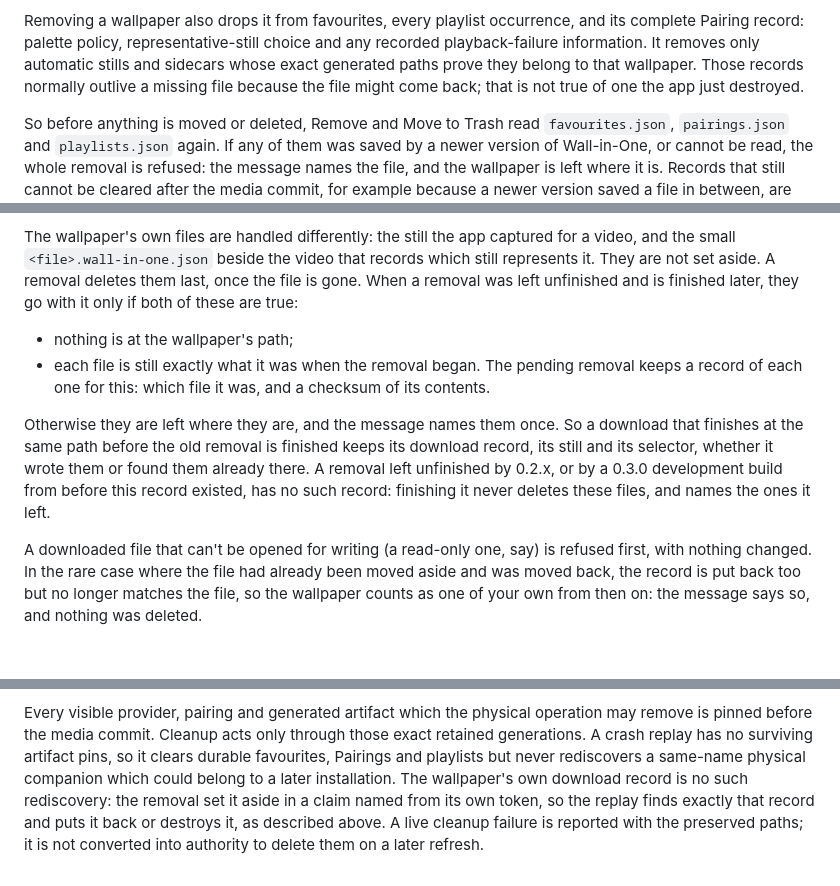
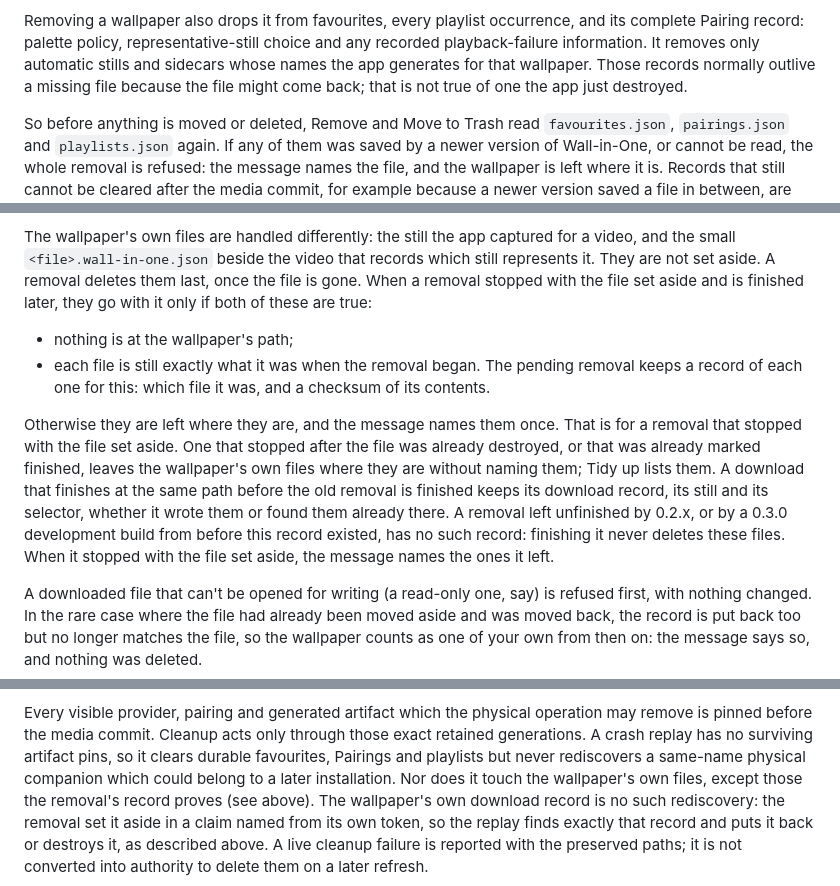
Before and after one commit to Go08er/wall-in-one, a Markdown page: docs/library.md, 3 parts joined by grey strips. Drawn GitHub-style; blank space fills up the shorter version.

Commit message:
docs(library): say what a replay does with the wallpaper's own files only where it does it
The cold review found three sentences the AD-1 fix made untrue or never true.
The paragraph on the wallpaper's own files spoke of any unfinished removal, but
only a replay that finishes a media claim looks at them: one killed after the
file was destroyed, or already marked committed, leaves them and says nothing
(Tidy up lists them). The crash-replay paragraph carved out only the download
record, and now also says the wallpaper's own files are touched only as the
record proves. 'Exact generated paths prove' contradicted the fix, whose premise
is that a path proves nothing.

Co-Authored-By: Claude Sonnet 5.5 <noreply@anthropic.com>

```diff
--- a/docs/library.md
+++ b/docs/library.md
@@ -428,7 +428,7 @@ before the operation is reported durable.
 Removing a wallpaper also drops it from favourites, every playlist occurrence,
 and its complete Pairing record: palette policy, representative-still choice
 and any recorded playback-failure information. It removes only automatic stills and
-sidecars whose exact generated paths prove they belong to that wallpaper.
+sidecars whose names the app generates for that wallpaper.
 Those records normally outlive a missing file because the file might come
 back; that is not true of one the app just destroyed.
 
@@ -455,20 +455,24 @@ untouched, and is destroyed once the file is gone.
 The wallpaper's own files are handled differently: the still the app captured
 for a video, and the small `<file>.wall-in-one.json` beside the video that
 records which still represents it. They are not set aside. A removal deletes
-them last, once the file is gone. When a removal was left unfinished and is
-finished later, they go with it only if both of these are true:
+them last, once the file is gone. When a removal stopped with the file set
+aside and is finished later, they go with it only if both of these are true:
 
 - nothing is at the wallpaper's path;
 - each file is still exactly what it was when the removal began. The pending
   removal keeps a record of each one for this: which file it was, and a
   checksum of its contents.
 
-Otherwise they are left where they are, and the message names them once. So a
+Otherwise they are left where they are, and the message names them once. That
+is for a removal that stopped with the file set aside. One that stopped after
+the file was already destroyed, or that was already marked finished, leaves the
+wallpaper's own files where they are without naming them; Tidy up lists them. A
 download that finishes at the same path before the old removal is finished
 keeps its download record, its still and its selector, whether it wrote them
 or found them already there. A removal left unfinished by 0.2.x, or by a 0.3.0
 development build from before this record existed, has no such record:
-finishing it never deletes these files, and names the ones it left.
+finishing it never deletes these files. When it stopped with the file set
+aside, the message names the ones it left.
 
 A downloaded file that can't be opened for writing (a read-only one, say) is
 refused first, with nothing changed. In the rare case where the file had
@@ -502,7 +506,8 @@ operation may remove is pinned before the media commit. Cleanup acts only
 through those exact retained generations. A crash replay has no surviving
 artifact pins, so it clears durable favourites, Pairings and playlists but
 never rediscovers a same-name physical companion which could belong to a later
-installation. The wallpaper's own download record is no such rediscovery: the
+installation. Nor does it touch the wallpaper's own files, except those the
+removal's record proves (see above). The wallpaper's own download record is no such rediscovery: the
 removal set it aside in a claim named from its own token, so the replay finds
 exactly that record and puts it back or destroys it, as described above. A
 live cleanup failure is reported with the preserved paths; it is not converted
```
